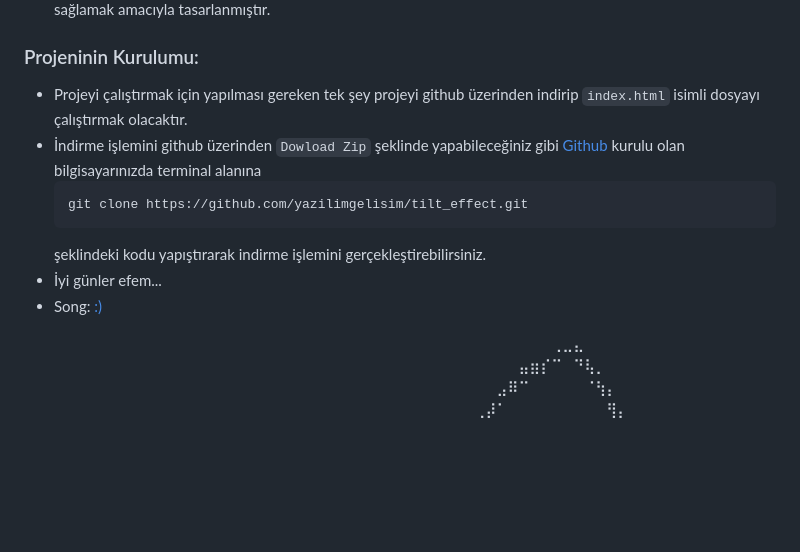
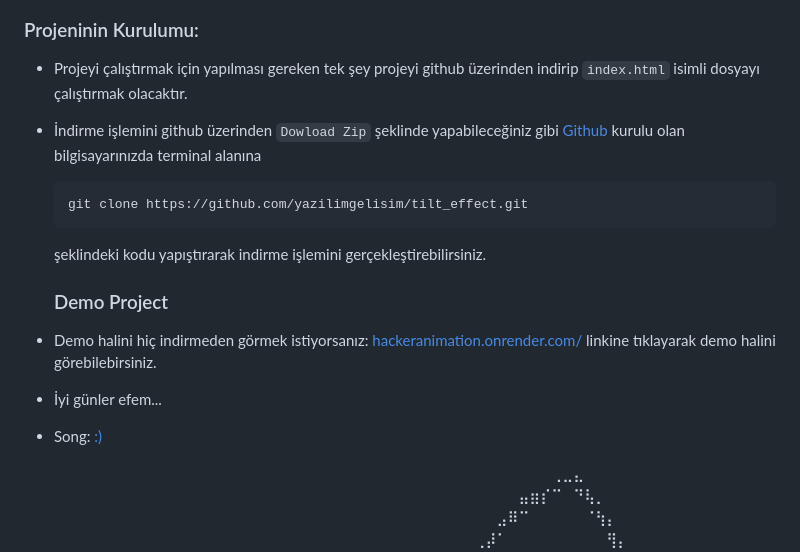
Before and after one commit to yazilimgelisim/hackerAnimationVersion2, a Markdown page: README.md, the part around the change. Drawn GitHub-style; blank space fills up the shorter version.

````diff
--- a/README.md
+++ b/README.md
@@ -9,8 +9,13 @@
   git clone https://github.com/yazilimgelisim/tilt_effect.git
   ```
   şeklindeki kodu yapıştırarak indirme işlemini gerçekleştirebilirsiniz.
+
+  ### Demo Project
+- Demo halini hiç indirmeden görmek istiyorsanız: [hackeranimation.onrender.com/](https://hackeranimation.onrender.com/) linkine tıklayarak demo halini görebilebirsiniz.
 - İyi günler efem...
 - Song: [:)](https://www.youtube.com/watch?v=VQ6_VGRdvc4)
+
+
 
 ⠀⠀⠀⠀⠀⠀⠀⠀⠀⠀⠀⠀⠀⠀⠀⠀⠀⠀⠀⠀⠀⠀⠀⠀⠀⠀⠀⠀⠀⠀⠀⠀⠀⠀⠀⠀⠀⠀⠀⠀⠀⠀⠀⠀⠀⠀⠀⠀⢀⣀⣄⠀⠀⠀⠀⠀⠀⠀⠀⠀⠀⠀⠀⠀⠀
 ⠀⠀⠀⠀⠀⠀⠀⠀⠀⠀⠀⠀⠀⠀⠀⠀⠀⠀⠀⠀⠀⠀⠀⠀⠀⠀⠀⠀⠀⠀⠀⠀⠀⠀⠀⠀⠀⠀⠀⠀⠀⠀⠀⠀⠀⣤⣶⡎⠉⠀⠙⢧⡀⠀⠀⠀⠀⠀⠀⠀⠀⠀⠀⠀⠀
````
